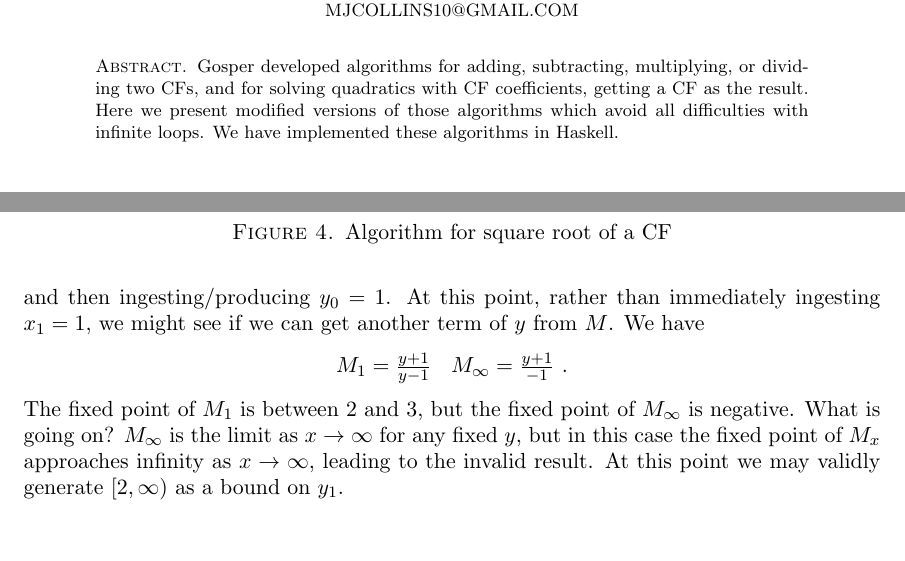
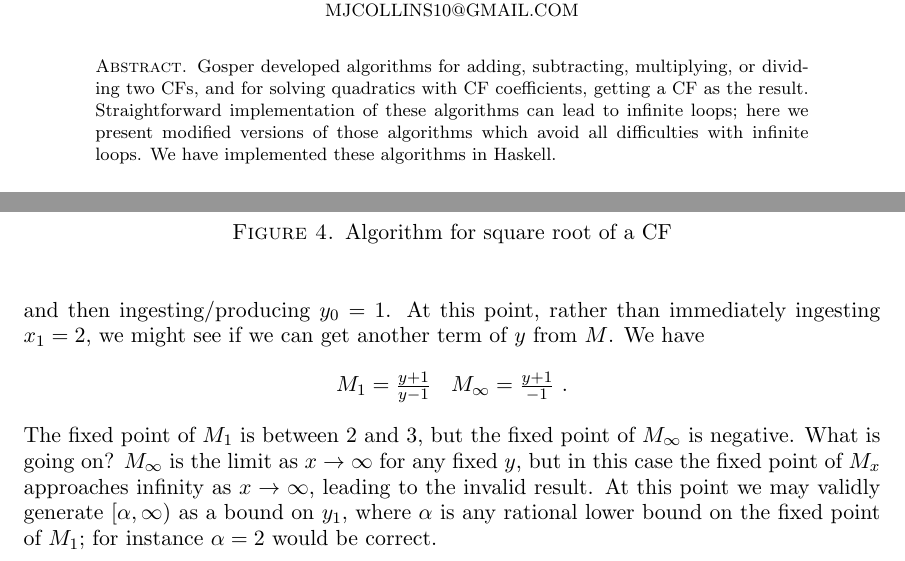
Before and after one commit to mjcollins10/ContinuedFractions, a LaTeX paper (cfAlgorithm.tex): two parts of pages 1 and 14 of 16, joined at a grey line, cut so that both start at the same text, the shorter picture padded with empty space. Compiled offline with pdfLaTeX.

Commit message:
Fix typos

```diff
--- a/cfAlgorithm.tex
+++ b/cfAlgorithm.tex
@@ -35,7 +35,7 @@ e & f & g & h
 
 \begin{abstract}
 Gosper  developed algorithms for adding, subtracting, multiplying, or dividing two CFs, and for solving quadratics with CF coefficients,
-getting a CF as the result. Here we present modified versions of those algorithms which avoid all difficulties with infinite loops.
+getting a CF as the result. Straightforward implementation of these algorithms can lead to infinite loops; here we present modified versions of those algorithms which avoid all difficulties with infinite loops.
 We have implemented these algorithms in Haskell.
 \end{abstract}
 
@@ -732,7 +732,7 @@ Note that stalling cannot happen if $\mathbf{x}$ is irrational, since the fixed
 \subsection{Further Implementation Details}\label{sec:rational}
 We must take some care in considering the fixed point of $M_\infty$. In our computation of $\sqrt[4]{2}$, we obtained
  $M=\frac{yx+x}{y-x}$ after ingesting $x_0=1$ and then ingesting/producing $y_0=1$.
- At this point, rather than immediately ingesting $x_1=1$, we might see if we can get another term of $y$ from $M$. We have
+ At this point, rather than immediately ingesting $x_1=2$, we might see if we can get another term of $y$ from $M$. We have
  \begin{equation*}
 \begin{array}{cc}
 M_1 = \frac{y+1}{y-1} & M_\infty = \frac{y+1}{-1}\ . \\
@@ -740,7 +740,7 @@ M_1 = \frac{y+1}{y-1} & M_\infty = \frac{y+1}{-1}\ . \\
 \end{equation*}
 The fixed point of $M_1$ is between 2 and 3, but the fixed point of $M_\infty$ is negative. What is going on?
 $M_\infty$ is the limit as $x \to \infty$ for any fixed $y$, but in this case the fixed point of $M_x$ approaches infinity as $x \to \infty$, leading to the invalid result.
-At this point we may validly generate $[2,\infty)$ as a bound on $y_1$.
+At this point we may validly generate $[\alpha,\infty)$ as a bound on $y_1$, where $\alpha$ is any rational lower bound on the fixed point of $M_1$; for instance $\alpha = 2$ would be correct.
 
 A similar issue arises in the case where $y$ is in fact a rational number,
 i.e. a finite continued fraction. Suppose we apply our algorithm to get the square root of 9, i.e. $x = [9,\infty]$.
```
Also changed, not shown: cfAlgorithm.tex (4 more changed lines).
